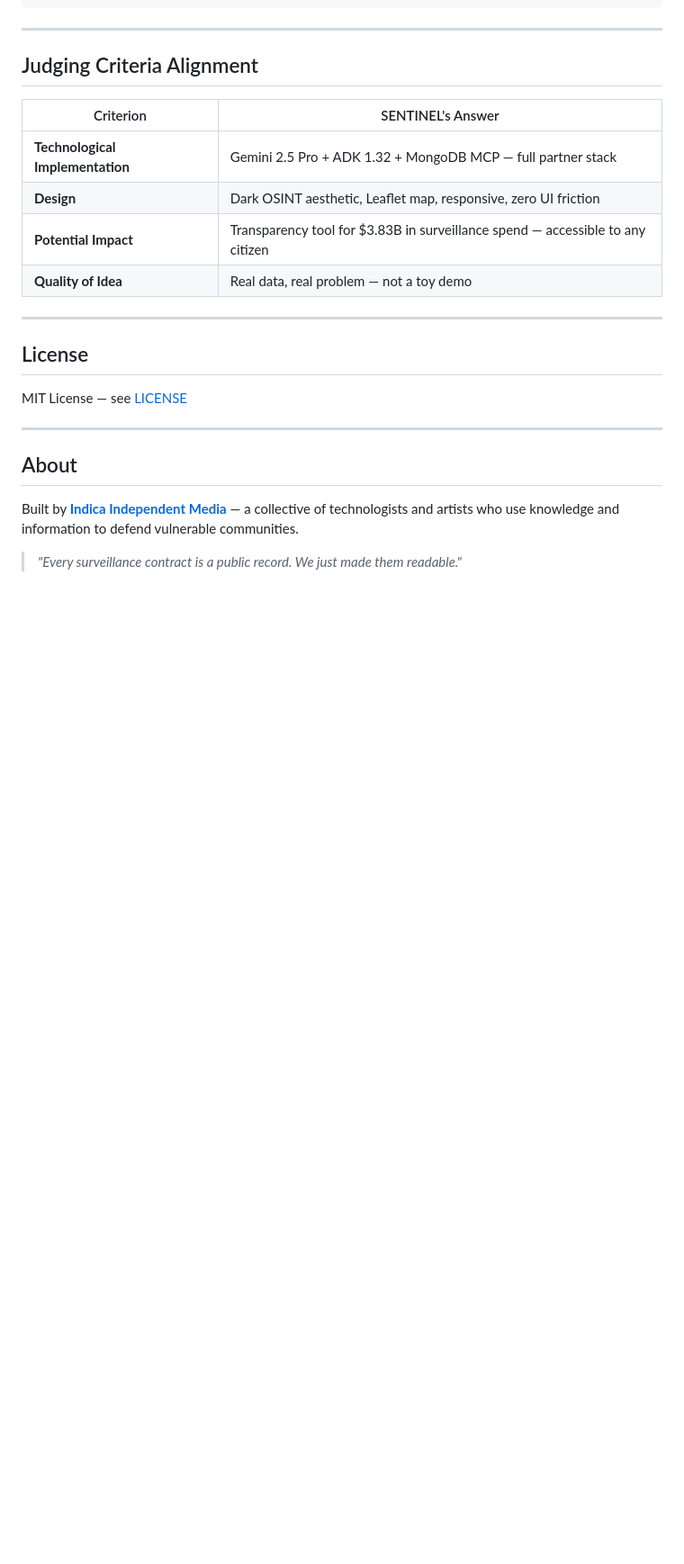
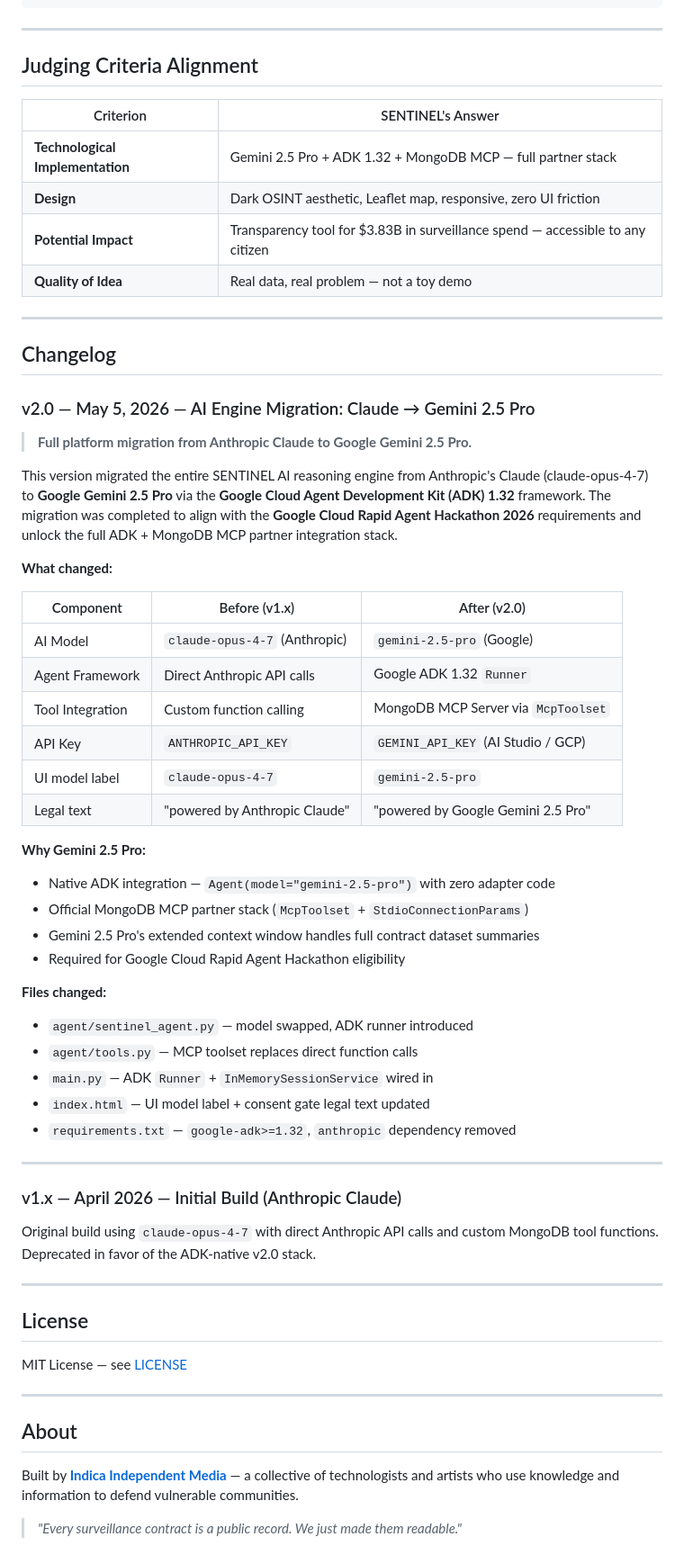
Before and after one commit to indicaindependent/sentinel, a Markdown page: README.md, the part around the change. Shown at 90% size. Drawn GitHub-style; blank space fills up the shorter version.

Commit message:
docs: add Changelog v2.0 — document Claude→Gemini 2.5 Pro migration — 2026-05-05

```diff
--- a/README.md
+++ b/README.md
@@ -194,6 +194,46 @@ POST /api/query        — Natural language query to Gemini + MongoDB MCP agent
 
 ---
 
+## Changelog
+
+### v2.0 — May 5, 2026 — AI Engine Migration: Claude → Gemini 2.5 Pro
+
+> **Full platform migration from Anthropic Claude to Google Gemini 2.5 Pro.**
+
+This version migrated the entire SENTINEL AI reasoning engine from Anthropic's Claude (claude-opus-4-7) to **Google Gemini 2.5 Pro** via the **Google Cloud Agent Development Kit (ADK) 1.32** framework. The migration was completed to align with the **Google Cloud Rapid Agent Hackathon 2026** requirements and unlock the full ADK + MongoDB MCP partner integration stack.
+
+**What changed:**
+
+| Component | Before (v1.x) | After (v2.0) |
+|-----------|--------------|--------------|
+| AI Model | `claude-opus-4-7` (Anthropic) | `gemini-2.5-pro` (Google) |
+| Agent Framework | Direct Anthropic API calls | Google ADK 1.32 `Runner` |
+| Tool Integration | Custom function calling | MongoDB MCP Server via `McpToolset` |
+| API Key | `ANTHROPIC_API_KEY` | `GEMINI_API_KEY` (AI Studio / GCP) |
+| UI model label | `claude-opus-4-7` | `gemini-2.5-pro` |
+| Legal text | "powered by Anthropic Claude" | "powered by Google Gemini 2.5 Pro" |
+
+**Why Gemini 2.5 Pro:**
+- Native ADK integration — `Agent(model="gemini-2.5-pro")` with zero adapter code
+- Official MongoDB MCP partner stack (`McpToolset` + `StdioConnectionParams`)
+- Gemini 2.5 Pro's extended context window handles full contract dataset summaries
+- Required for Google Cloud Rapid Agent Hackathon eligibility
+
+**Files changed:**
+- `agent/sentinel_agent.py` — model swapped, ADK runner introduced
+- `agent/tools.py` — MCP toolset replaces direct function calls
+- `main.py` — ADK `Runner` + `InMemorySessionService` wired in
+- `index.html` — UI model label + consent gate legal text updated
+- `requirements.txt` — `google-adk>=1.32`, `anthropic` dependency removed
+
+---
+
+### v1.x — April 2026 — Initial Build (Anthropic Claude)
+
+Original build using `claude-opus-4-7` with direct Anthropic API calls and custom MongoDB tool functions. Deprecated in favor of the ADK-native v2.0 stack.
+
+---
+
 ## License
 
 MIT License — see [LICENSE](LICENSE)
```
